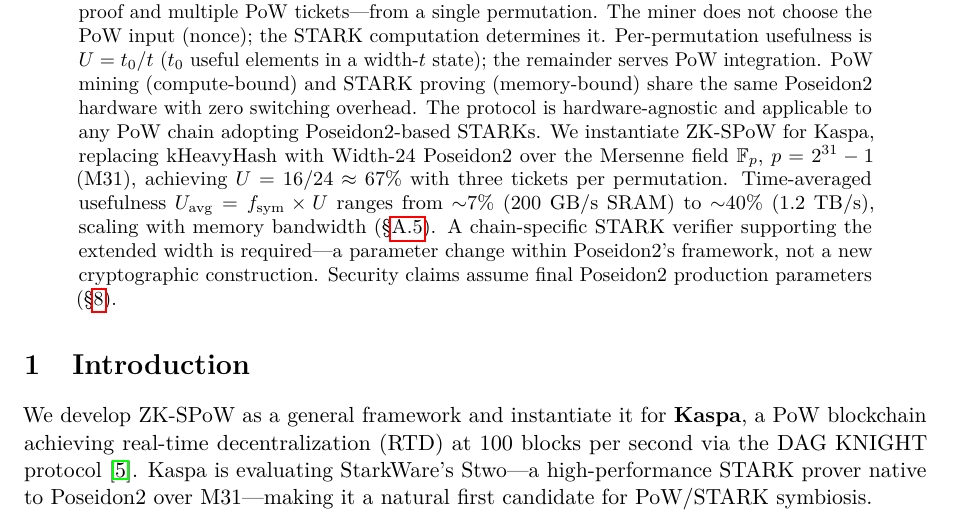
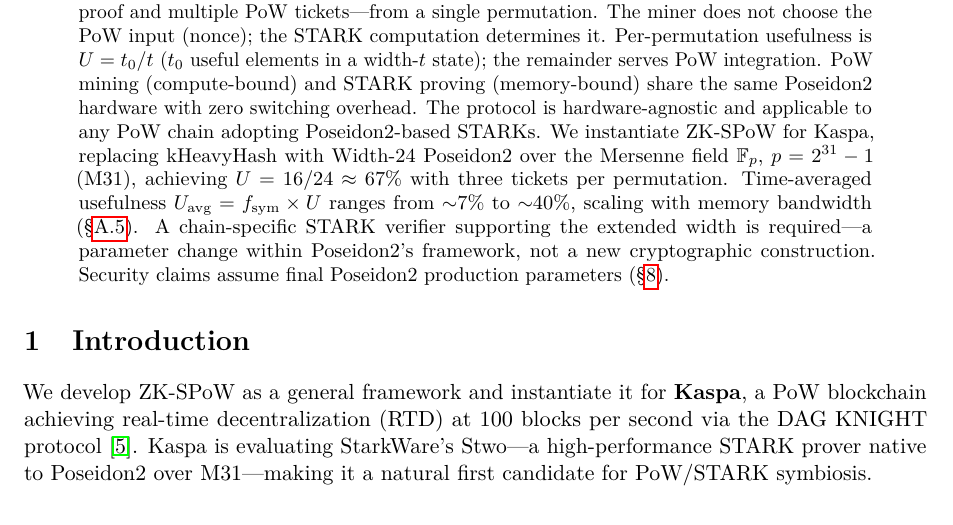
Before and after one commit to RossKU/ZK-SPoW, a LaTeX paper (zk-spow.tex): part of page 1 of 25, cut so that both start at the same text. Compiled offline with pdfLaTeX.

Commit message:
Abstract: remove specific SRAM bandwidth numbers from U_avg range
Co-Authored-By: Claude Opus 4.6 <noreply@anthropic.com>

```diff
--- a/zk-spow.tex
+++ b/zk-spow.tex
@@ -31,7 +31,7 @@
 
 % ============================================================
 \begin{abstract}
-Proof-of-work blockchains expend energy solely for network security. Proof of Useful Work (PoUW) attempts to reclaim this cost---a direction Ball et al.~\cite{ball2017} show faces fundamental deployment constraints. ZK-SPoW (ZK-Symbiotic Proof of Work) inverts this relationship: useful ZK computation (STARK Merkle hashing) naturally produces PoW tickets as a mathematical byproduct. The construction operates Poseidon2 in compression function mode with extended width: in Symbiotic mode, every STARK Merkle hash accepts a child pair plus block header digest as input and simultaneously outputs a parent node advancing the ZK proof and multiple PoW tickets---from a single permutation. The miner does not choose the PoW input (nonce); the STARK computation determines it. Per-permutation usefulness is $U = t_0/t$ ($t_0$ useful elements in a width-$t$ state); the remainder serves PoW integration. PoW mining (compute-bound) and STARK proving (memory-bound) share the same Poseidon2 hardware with zero switching overhead. The protocol is hardware-agnostic and applicable to any PoW chain adopting Poseidon2-based STARKs. We instantiate ZK-SPoW for Kaspa, replacing kHeavyHash with Width-24 Poseidon2 over the Mersenne field $\mathbb{F}_p$, $p = 2^{31}-1$ (M31), achieving $U = 16/24 \approx 67\%$ with three tickets per permutation. Time-averaged usefulness $U_{\mathrm{avg}} = f_{\mathrm{sym}} \times U$ ranges from ${\sim}7\%$ (200~GB/s SRAM) to ${\sim}40\%$ (1.2~TB/s), scaling with memory bandwidth (\S\ref{sec:sram}). A chain-specific STARK verifier supporting the extended width is required---a parameter change within Poseidon2's framework, not a new cryptographic construction. Security claims assume final Poseidon2 production parameters (\S\ref{sec:open}).
+Proof-of-work blockchains expend energy solely for network security. Proof of Useful Work (PoUW) attempts to reclaim this cost---a direction Ball et al.~\cite{ball2017} show faces fundamental deployment constraints. ZK-SPoW (ZK-Symbiotic Proof of Work) inverts this relationship: useful ZK computation (STARK Merkle hashing) naturally produces PoW tickets as a mathematical byproduct. The construction operates Poseidon2 in compression function mode with extended width: in Symbiotic mode, every STARK Merkle hash accepts a child pair plus block header digest as input and simultaneously outputs a parent node advancing the ZK proof and multiple PoW tickets---from a single permutation. The miner does not choose the PoW input (nonce); the STARK computation determines it. Per-permutation usefulness is $U = t_0/t$ ($t_0$ useful elements in a width-$t$ state); the remainder serves PoW integration. PoW mining (compute-bound) and STARK proving (memory-bound) share the same Poseidon2 hardware with zero switching overhead. The protocol is hardware-agnostic and applicable to any PoW chain adopting Poseidon2-based STARKs. We instantiate ZK-SPoW for Kaspa, replacing kHeavyHash with Width-24 Poseidon2 over the Mersenne field $\mathbb{F}_p$, $p = 2^{31}-1$ (M31), achieving $U = 16/24 \approx 67\%$ with three tickets per permutation. Time-averaged usefulness $U_{\mathrm{avg}} = f_{\mathrm{sym}} \times U$ ranges from ${\sim}7\%$ to ${\sim}40\%$, scaling with memory bandwidth (\S\ref{sec:sram}). A chain-specific STARK verifier supporting the extended width is required---a parameter change within Poseidon2's framework, not a new cryptographic construction. Security claims assume final Poseidon2 production parameters (\S\ref{sec:open}).
 \end{abstract}
 
 % ============================================================
```
Also changed, not shown: zk-spow-unified.md (+1 -1 lines), zk-spow.pdf.
